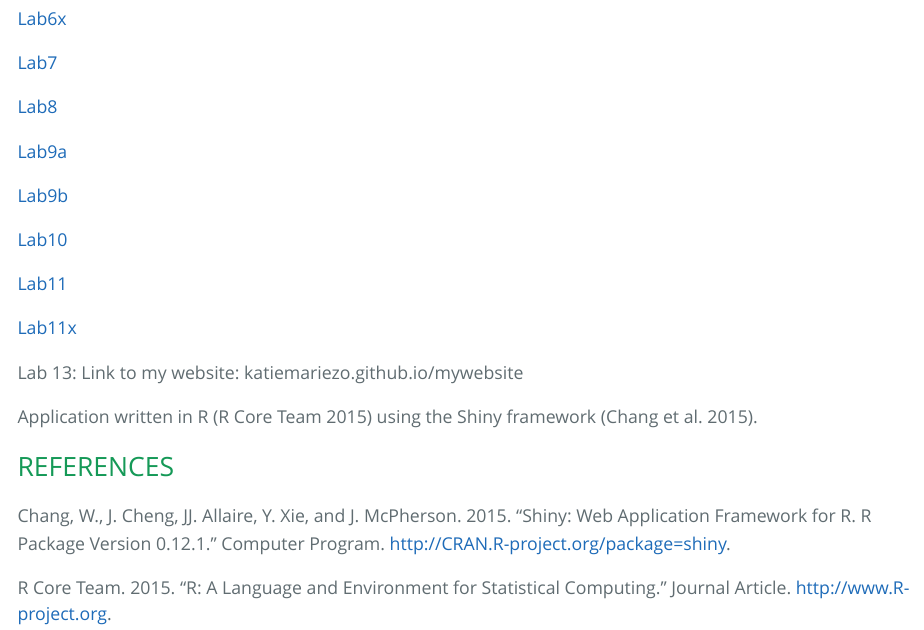
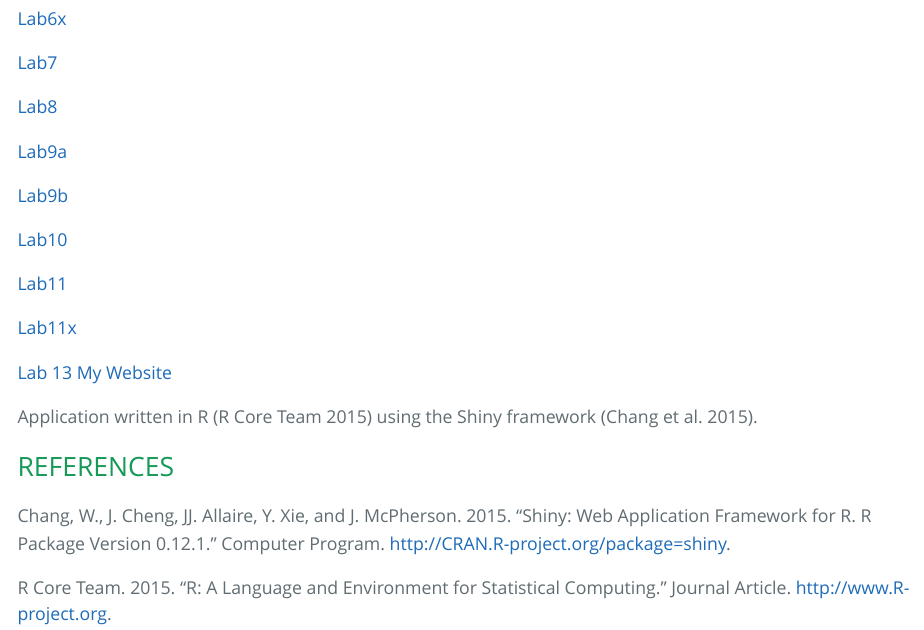
Before and after one commit to katiemariezo/genomics, an R Markdown document (index.Rmd): the page in a window 1100 px wide, from 1060 px down. The pictures show the output file index.html that the author committed with the source, opened offline.

Commit message:
Update, my website

```diff
--- a/index.Rmd
+++ b/index.Rmd
@@ -42,7 +42,7 @@ output:
 
 [Lab11x](Lab11x.html)
 
-Lab 13: Link to my website: katiemariezo.github.io/mywebsite
+[Lab 13 My Website](https://katiemariezo.github.io/mywebsite/)
 
 Application written in R [@RCoreTeam] using the Shiny framework [@Chang2015].
 
```
Also changed, not shown: index.html.
